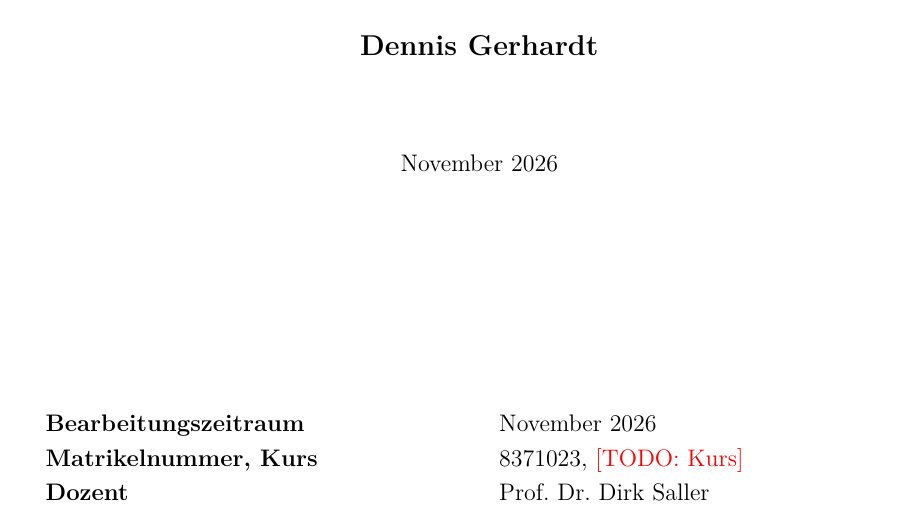
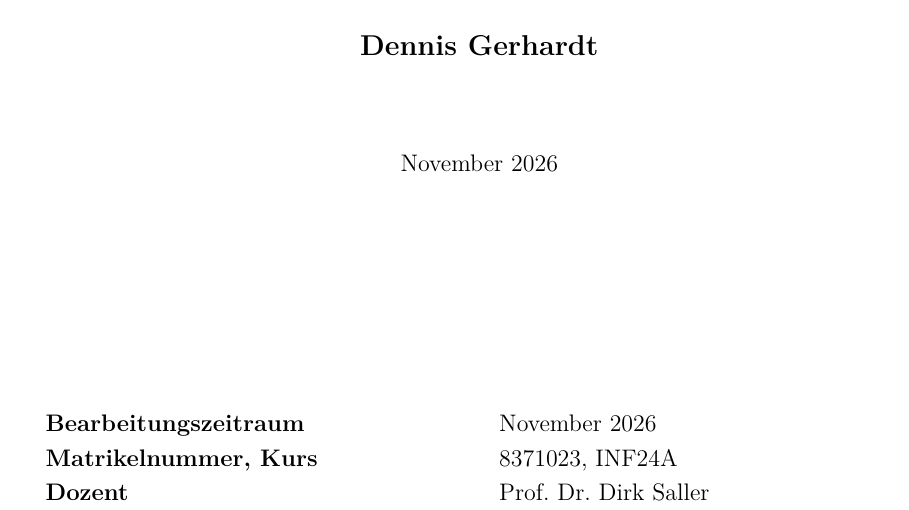
Before and after one commit to DennisDHBW/local-household-audit-agent, a LaTeX thesis (paper/main.tex, which reads paper/settings/document.tex): part of page 1 of 4, cut so that both start at the same text. Compiled offline with pdfLaTeX.

Commit message:
docs(paper): set course on title page

```diff
--- a/paper/settings/document.tex
+++ b/paper/settings/document.tex
@@ -30,7 +30,7 @@
 
 \newcommand{\locationUniversity}{Mosbach}
 \newcommand{\department}{Angewandte Informatik}
-\newcommand{\course}{\todo{Kurs}}
+\newcommand{\course}{INF24A}
 
 \newcommand{\degree}{Bachelor of Science}
 % INF2014 - INF2016 (MI):       Bachelor of Science
```
